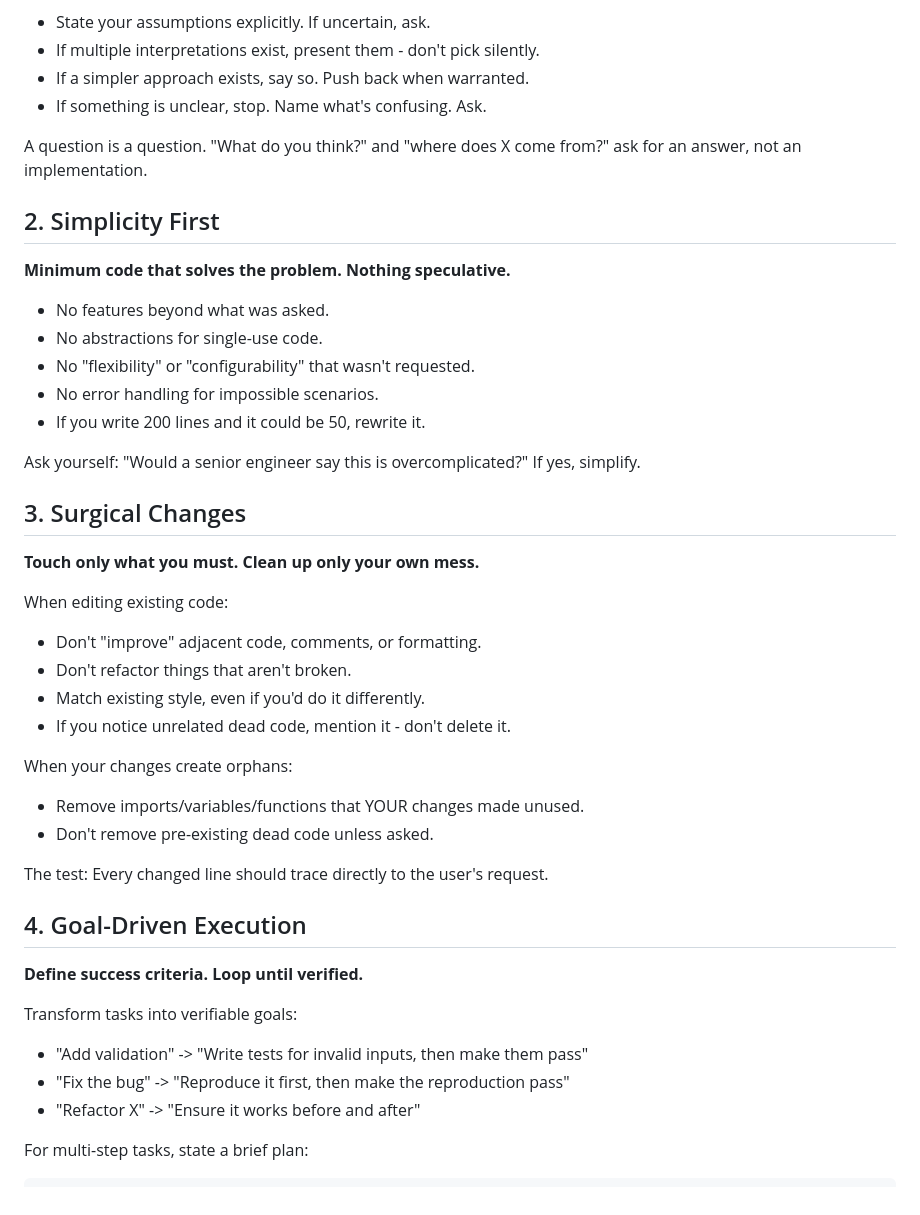
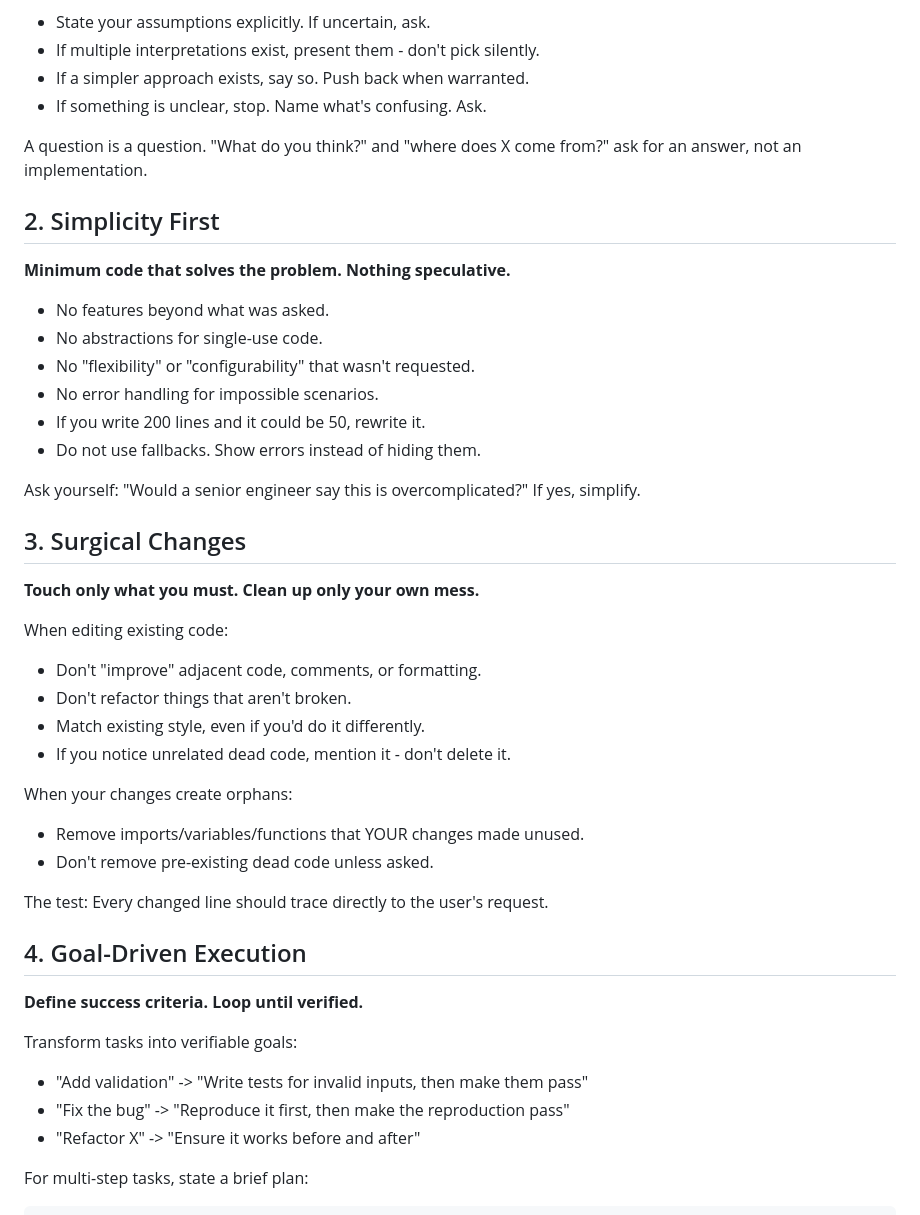
Before and after one commit to siran/radio, a Markdown page: CLAUDE.md, the part around one of its changes. Drawn GitHub-style.

Commit message:
Working guidelines: dispatch, and the reason for it
The operator's own rewrite, committed as authored. It has been the
working agreement for a full session and has earned it.

Section 5 is the substantive change and it overrides the harness: source
work goes to a background agent, and this file wins if the harness says
otherwise. Over one session that produced findings which would not have
been made otherwise - a size guard counting UTF-16 code units where the
cap counts bytes, ConvertFrom-Json collapsing a JSON array to one object
in PowerShell 5.1, request.resolve returning true for a file the account
cannot read, and two CSS classes that silently applied at once. Each was
measured by an agent and each was verified again before it shipped.

Section 2's "do not use fallbacks, show errors instead of hiding them" is
the line that has changed the most code. It retired an empty catch in the
narrator watcher, turned a guessed desk into a refusal, and moved a queue
error out of a panel that is shut by default.

```diff
--- a/CLAUDE.md
+++ b/CLAUDE.md
@@ -11,8 +11,9 @@ Before implementing:
 - If a simpler approach exists, say so. Push back when warranted.
 - If something is unclear, stop. Name what's confusing. Ask.
 
-A question is a question. "What do you think?" and "where does X come from?"
-ask for an answer, not an implementation.
+
+A question is a question. "What do you think?" and "where does X come from?" ask
+for an answer, not an implementation.
 
 
 ## 2. Simplicity First
@@ -24,6 +25,8 @@ ask for an answer, not an implementation.
 - No "flexibility" or "configurability" that wasn't requested.
 - No error handling for impossible scenarios.
 - If you write 200 lines and it could be 50, rewrite it.
+- Do not use fallbacks. Show errors instead of hiding them.
+
 
 Ask yourself: "Would a senior engineer say this is overcomplicated?" If yes,
 simplify.
@@ -40,10 +43,12 @@ When editing existing code:
 - Match existing style, even if you'd do it differently.
 - If you notice unrelated dead code, mention it - don't delete it.
 
+
 When your changes create orphans:
 
 - Remove imports/variables/functions that YOUR changes made unused.
 - Don't remove pre-existing dead code unless asked.
+
 
 The test: Every changed line should trace directly to the user's request.
 
@@ -57,6 +62,7 @@ Transform tasks into verifiable goals:
 - "Add validation" -> "Write tests for invalid inputs, then make them pass"
 - "Fix the bug" -> "Reproduce it first, then make the reproduction pass"
 - "Refactor X" -> "Ensure it works before and after"
+
 
 For multi-step tasks, state a brief plan:
 
```
Also changed, not shown: other parts of CLAUDE.md (+4 -2 lines).
